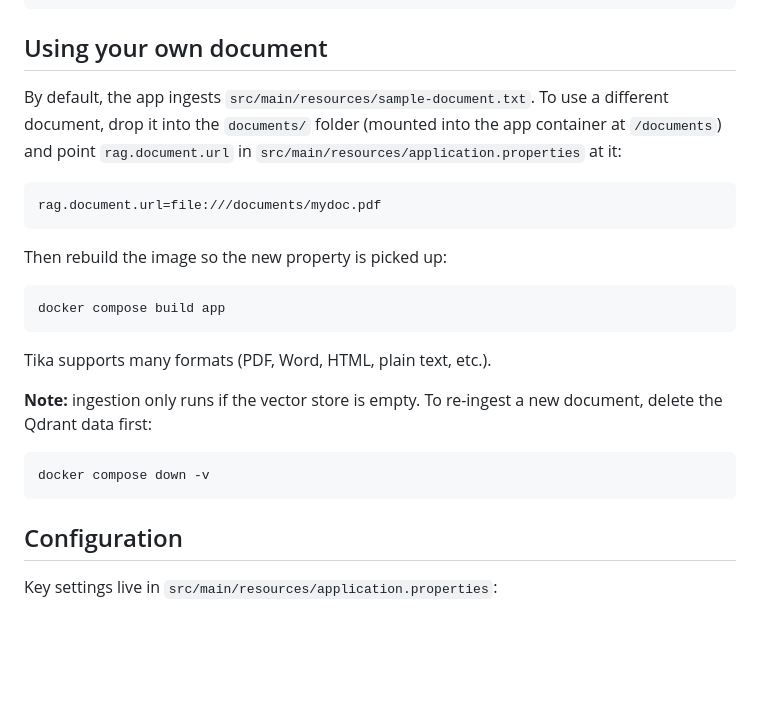
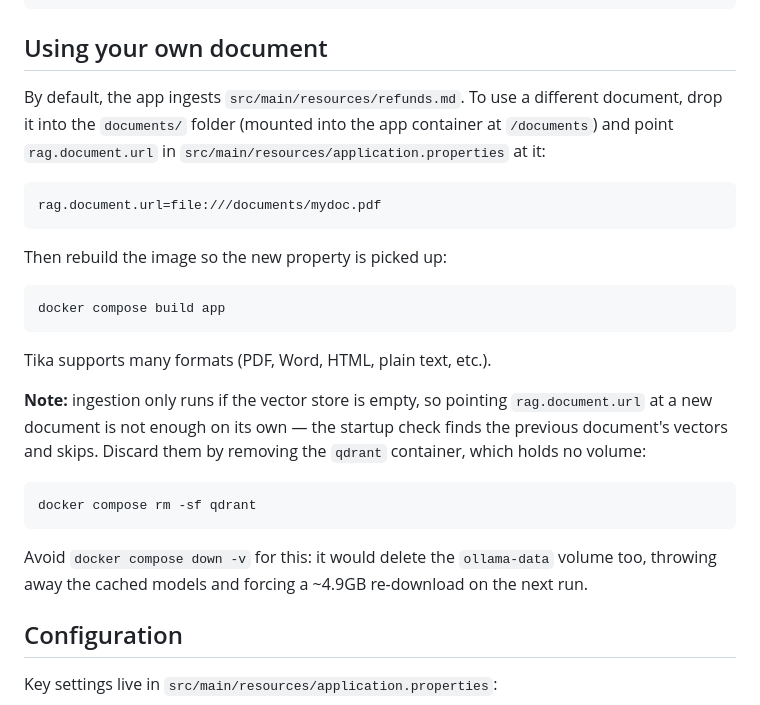
Before and after one commit to tony-waters/spring-rag, a Markdown page: README.md, the part around the change. Rendered like a GitHub page; blank space fills up the shorter version.

Commit message:
Correct the README's default document and re-ingest steps
The default was renamed to refunds.md, and the instruction to clear Qdrant
with 'docker compose down -v' contradicted RagIngestionConfig's own log
message: qdrant has no volume, so -v only destroys the cached Ollama models.
Also say why changing rag.document.url alone has no effect.

Co-Authored-By: Claude Opus 5 <noreply@anthropic.com>

````diff
--- a/README.md
+++ b/README.md
@@ -66,7 +66,7 @@ docker compose build app
 
 ## Using your own document
 
-By default, the app ingests `src/main/resources/sample-document.txt`. To use a
+By default, the app ingests `src/main/resources/refunds.md`. To use a
 different document, drop it into the `documents/` folder (mounted into the app
 container at `/documents`) and point `rag.document.url` in
 `src/main/resources/application.properties` at it:
@@ -83,12 +83,18 @@ docker compose build app
 
 Tika supports many formats (PDF, Word, HTML, plain text, etc.).
 
-**Note:** ingestion only runs if the vector store is empty. To re-ingest a new
-document, delete the Qdrant data first:
+**Note:** ingestion only runs if the vector store is empty, so pointing
+`rag.document.url` at a new document is not enough on its own — the startup check
+finds the previous document's vectors and skips. Discard them by removing the
+`qdrant` container, which holds no volume:
 
 ```bash
-docker compose down -v
+docker compose rm -sf qdrant
 ```
+
+Avoid `docker compose down -v` for this: it would delete the `ollama-data` volume
+too, throwing away the cached models and forcing a ~4.9GB re-download on the next
+run.
 
 ## Configuration
 
````
